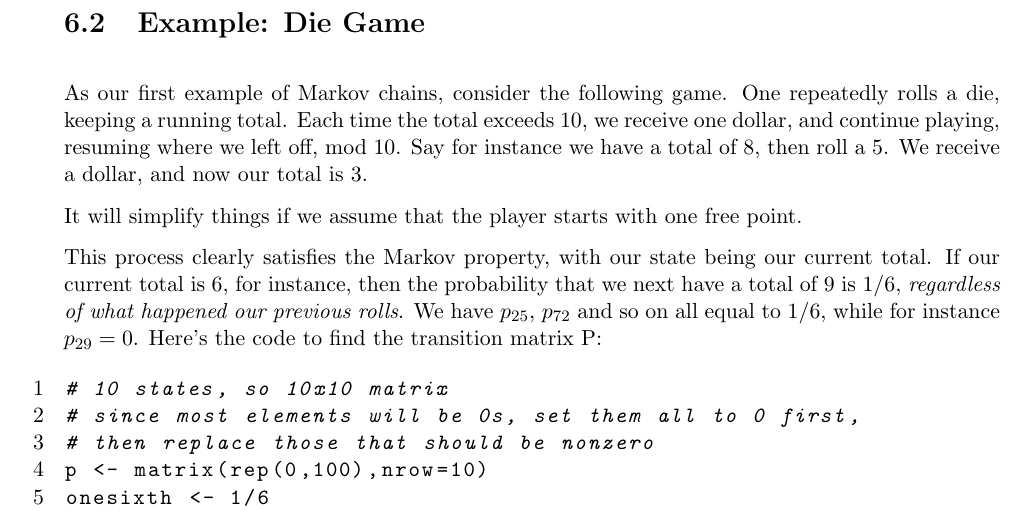
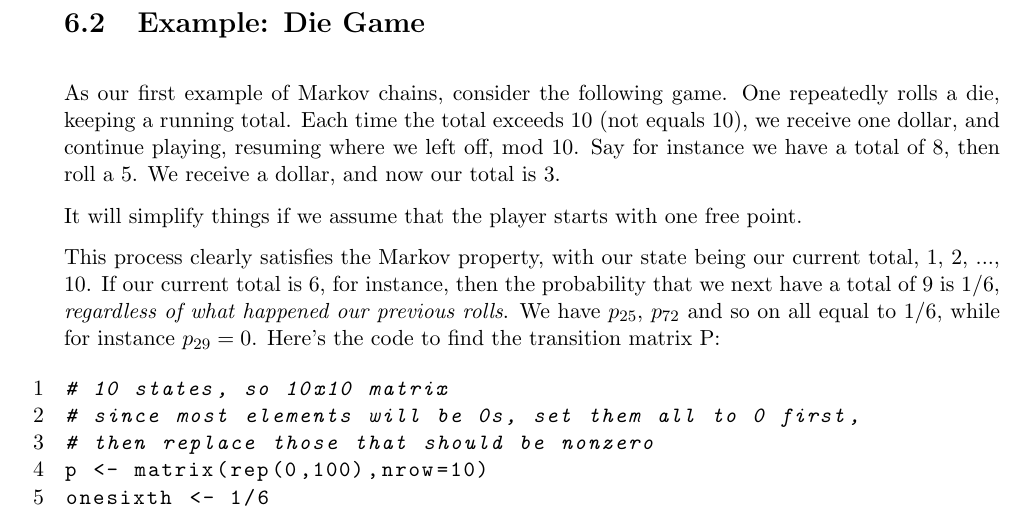
Before and after one commit to matloff/probstatbook, a LaTeX thesis (ECS132W17.tex, which reads DisMarkovIntro.tex): part of page 129 of 400, cut so that both start at the same text. Compiled offline with pdfLaTeX.

Commit message:
clarified die ex

```diff
--- a/DisMarkovIntro.tex
+++ b/DisMarkovIntro.tex
@@ -99,19 +99,19 @@ right-hand side is simply the (i,j) element of $P^2$!
 
 As our first example of Markov chains, consider the following game.  One
 repeatedly rolls a die, keeping a running total.  Each time the total
-exceeds 10, we receive one dollar, and continue playing, resuming where
-we left off, mod 10.  Say for instance we have a total of 8, then roll a
-5.  We receive a dollar, and now our total is 3.
+exceeds 10 (not equals 10), we receive one dollar, and continue playing,
+resuming where we left off, mod 10.  Say for instance we have a total of
+8, then roll a 5.  We receive a dollar, and now our total is 3.
 
 It will simplify things if we assume that the player starts with one
 free point.
 
 This process clearly satisfies the Markov property, with our state being
-our current total.  If our current total is 6, for instance, then the
-probability that we next have a total of 9 is 1/6, {\it regardless of
-what happened our previous rolls}.  We have $p_{25}$, $p_{72}$ and so on
-all equal to 1/6, while for instance $p_{29} = 0$.  Here's the code to
-find the transition matrix P:
+our current total, 1, 2, ..., 10.  If our current total is 6, for
+instance, then the probability that we next have a total of 9 is 1/6,
+{\it regardless of what happened our previous rolls}.  We have $p_{25}$,
+$p_{72}$ and so on all equal to 1/6, while for instance $p_{29} = 0$.
+Here's the code to find the transition matrix P:
 
 \begin{lstlisting}[numbers=left]
 # 10 states, so 10x10 matrix
```
